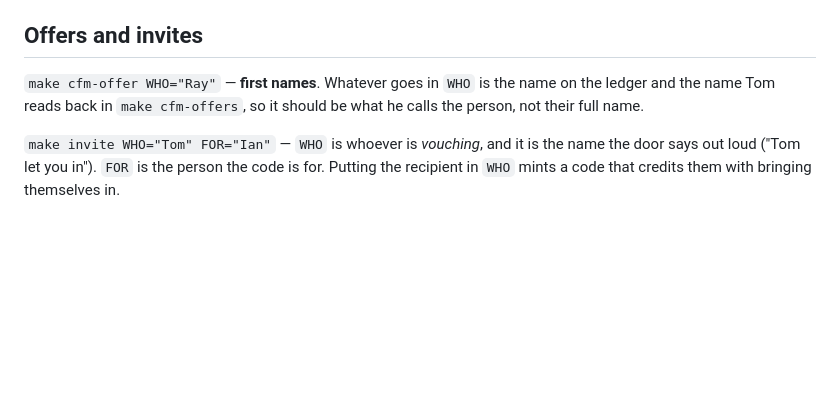
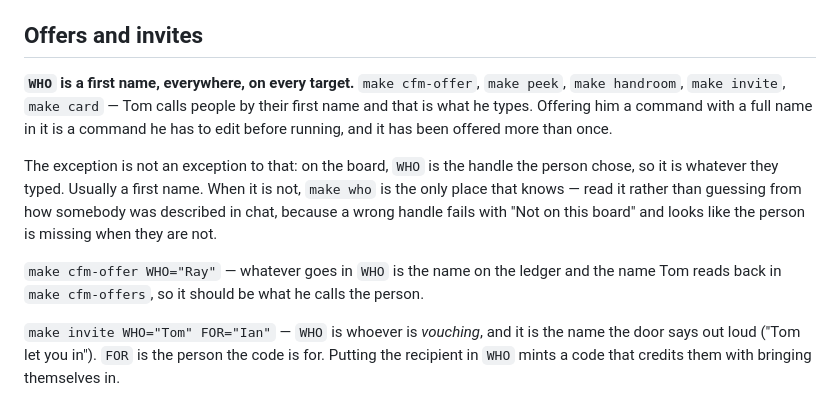
Before and after one commit to tommyshanahan-max/sage, a Markdown page: CLAUDE.md, the part around the change. Drawn GitHub-style; blank space fills up the shorter version.

Commit message:
WHO is a first name, and make who is the only thing that knows a handle
Offered more than once as a full name, which is a command Tom has to edit
before he can run it. The board case is not an exception to the rule but the
reason for it: WHO there is the handle the person chose, so it is whatever they
typed, and a wrong one fails with "Not on this board" — which reads as the
person being missing when they are not.

Co-Authored-By: Claude Opus 5 <noreply@anthropic.com>
Claude-Session: https://claude.ai/code/session_011uP6cYAgEBge7SwTfEThRz

```diff
--- a/CLAUDE.md
+++ b/CLAUDE.md
@@ -28,9 +28,21 @@ everything. Reaching for `rebuild` after a change to `board/` is the mistake.
 
 ## Offers and invites
 
-`make cfm-offer WHO="Ray"` — **first names**. Whatever goes in `WHO` is the
-name on the ledger and the name Tom reads back in `make cfm-offers`, so it
-should be what he calls the person, not their full name.
+**`WHO` is a first name, everywhere, on every target.** `make cfm-offer`,
+`make peek`, `make handroom`, `make invite`, `make card` — Tom calls people by
+their first name and that is what he types. Offering him a command with a full
+name in it is a command he has to edit before running, and it has been offered
+more than once.
+
+The exception is not an exception to that: on the board, `WHO` is the handle
+the person chose, so it is whatever they typed. Usually a first name. When it
+is not, `make who` is the only place that knows — read it rather than guessing
+from how somebody was described in chat, because a wrong handle fails with
+"Not on this board" and looks like the person is missing when they are not.
+
+`make cfm-offer WHO="Ray"` — whatever goes in `WHO` is the name on the ledger
+and the name Tom reads back in `make cfm-offers`, so it should be what he calls
+the person.
 
 `make invite WHO="Tom" FOR="Ian"` — `WHO` is whoever is *vouching*, and it is
 the name the door says out loud ("Tom let you in"). `FOR` is the person the
```
